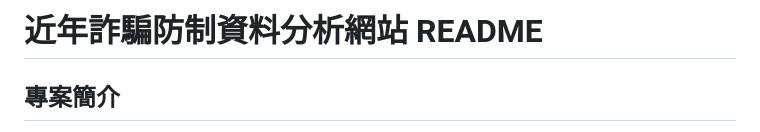
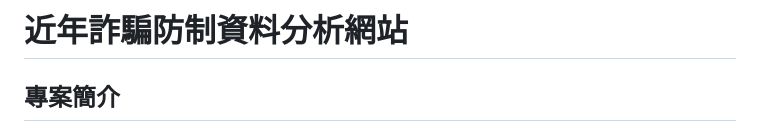
Before and after one commit to yihua0988/-2025-7-29-, a Markdown page: README.md, the part around the change. Drawn GitHub-style.

```diff
--- a/README.md
+++ b/README.md
@@ -1,4 +1,4 @@
-# 近年詐騙防制資料分析網站 README
+# 近年詐騙防制資料分析網站
 
 ## 專案簡介
 
```
